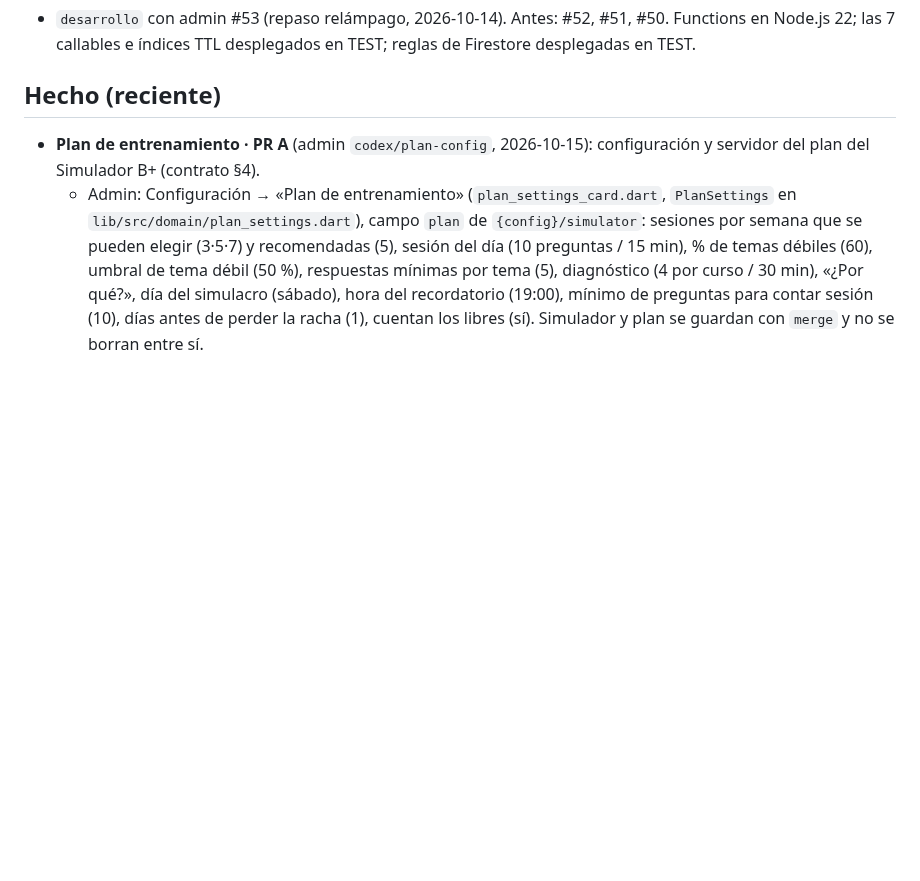
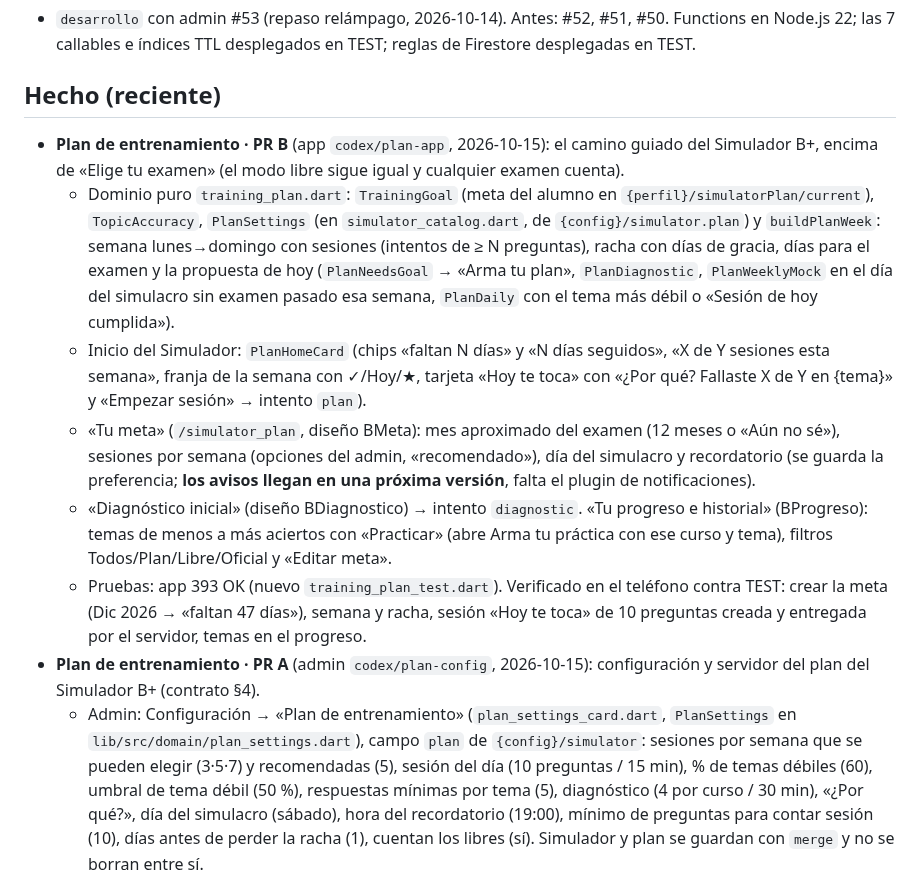
Before and after one commit to matecmi/ingresoYa_admin, a Markdown page: PROGRESO.md, the part around the change. Drawn GitHub-style; blank space fills up the shorter version.

Commit message:
PROGRESO: plan de entrenamiento en la app
Co-Authored-By: Claude Opus 5.5 <noreply@anthropic.com>

```diff
--- a/PROGRESO.md
+++ b/PROGRESO.md
@@ -8,6 +8,12 @@ _Última actualización: 2026-10-15_
 - `desarrollo` con admin #53 (repaso relámpago, 2026-10-14). Antes: #52, #51, #50. Functions en Node.js 22; las 7 callables e índices TTL desplegados en TEST; reglas de Firestore desplegadas en TEST.
 
 ## Hecho (reciente)
+- **Plan de entrenamiento · PR B** (app `codex/plan-app`, 2026-10-15): el camino guiado del Simulador B+, encima de «Elige tu examen» (el modo libre sigue igual y cualquier examen cuenta).
+  - Dominio puro `training_plan.dart`: `TrainingGoal` (meta del alumno en `{perfil}/simulatorPlan/current`), `TopicAccuracy`, `PlanSettings` (en `simulator_catalog.dart`, de `{config}/simulator.plan`) y `buildPlanWeek`: semana lunes→domingo con sesiones (intentos de ≥ N preguntas), racha con días de gracia, días para el examen y la propuesta de hoy (`PlanNeedsGoal` → «Arma tu plan», `PlanDiagnostic`, `PlanWeeklyMock` en el día del simulacro sin examen pasado esa semana, `PlanDaily` con el tema más débil o «Sesión de hoy cumplida»).
+  - Inicio del Simulador: `PlanHomeCard` (chips «faltan N días» y «N días seguidos», «X de Y sesiones esta semana», franja de la semana con ✓/Hoy/★, tarjeta «Hoy te toca» con «¿Por qué? Fallaste X de Y en {tema}» y «Empezar sesión» → intento `plan`).
+  - «Tu meta» (`/simulator_plan`, diseño BMeta): mes aproximado del examen (12 meses o «Aún no sé»), sesiones por semana (opciones del admin, «recomendado»), día del simulacro y recordatorio (se guarda la preferencia; **los avisos llegan en una próxima versión**, falta el plugin de notificaciones).
+  - «Diagnóstico inicial» (diseño BDiagnostico) → intento `diagnostic`. «Tu progreso e historial» (BProgreso): temas de menos a más aciertos con «Practicar» (abre Arma tu práctica con ese curso y tema), filtros Todos/Plan/Libre/Oficial y «Editar meta».
+  - Pruebas: app 393 OK (nuevo `training_plan_test.dart`). Verificado en el teléfono contra TEST: crear la meta (Dic 2026 → «faltan 47 días»), semana y racha, sesión «Hoy te toca» de 10 preguntas creada y entregada por el servidor, temas en el progreso.
 - **Plan de entrenamiento · PR A** (admin `codex/plan-config`, 2026-10-15): configuración y servidor del plan del Simulador B+ (contrato §4).
   - Admin: Configuración → «Plan de entrenamiento» (`plan_settings_card.dart`, `PlanSettings` en `lib/src/domain/plan_settings.dart`), campo `plan` de `{config}/simulator`: sesiones por semana que se pueden elegir (3·5·7) y recomendadas (5), sesión del día (10 preguntas / 15 min), % de temas débiles (60), umbral de tema débil (50 %), respuestas mínimas por tema (5), diagnóstico (4 por curso / 30 min), «¿Por qué?», día del simulacro (sábado), hora del recordatorio (19:00), mínimo de preguntas para contar sesión (10), días antes de perder la racha (1), cuentan los libres (sí). Simulador y plan se guardan con `merge` y no se borran entre sí.
   - Functions: al entregar cualquier intento del Simulador suma aciertos por tema en `{perfil}/simulatorTopicStats/{topicId}` (solo lectura del dueño). Nuevos `practice` `mode: 'plan'` («Hoy te toca»: % de los temas más débiles + resto de todos los cursos; `focusTopicIds` en el contexto) y `mode: 'diagnostic'` (N por curso activo con preguntas, sin reloj). Reglas: `simulatorTopicStats` del servidor; `simulatorPlan/current` (meta del alumno) lo escribe el dueño. Desplegado en TEST.
```
